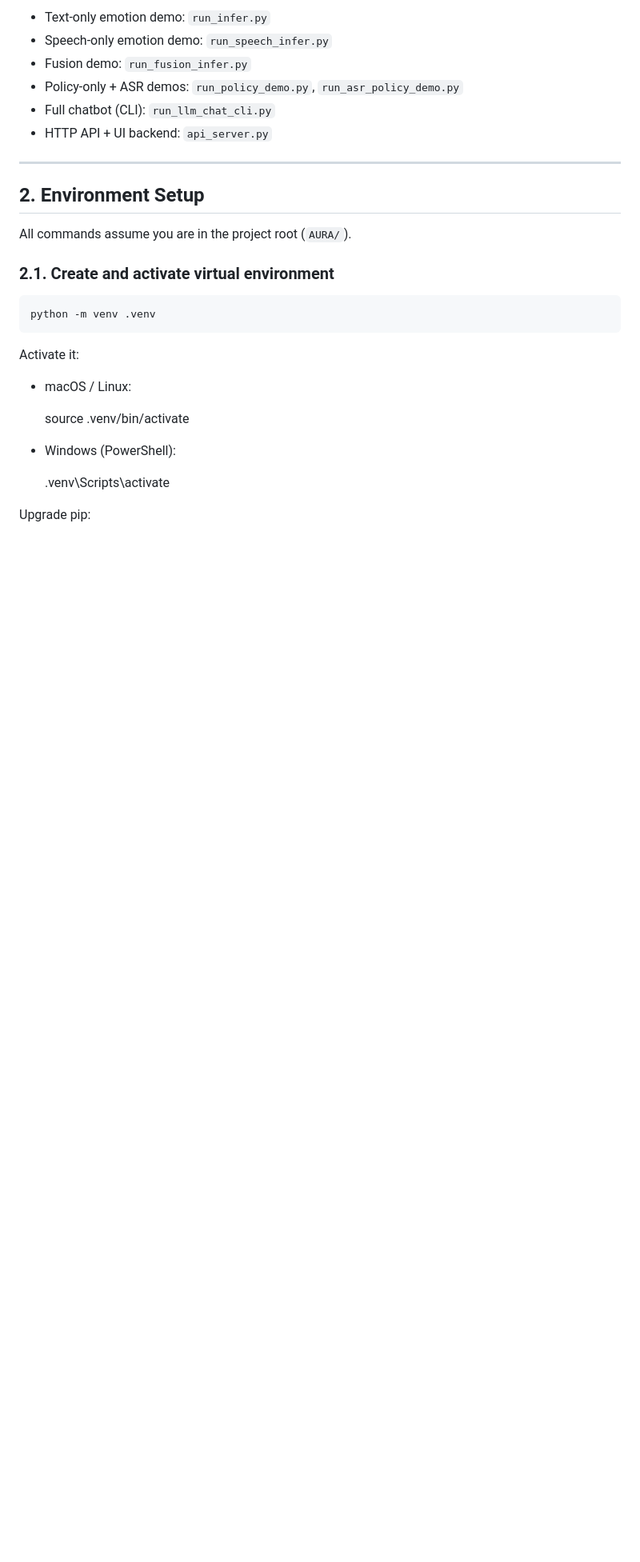
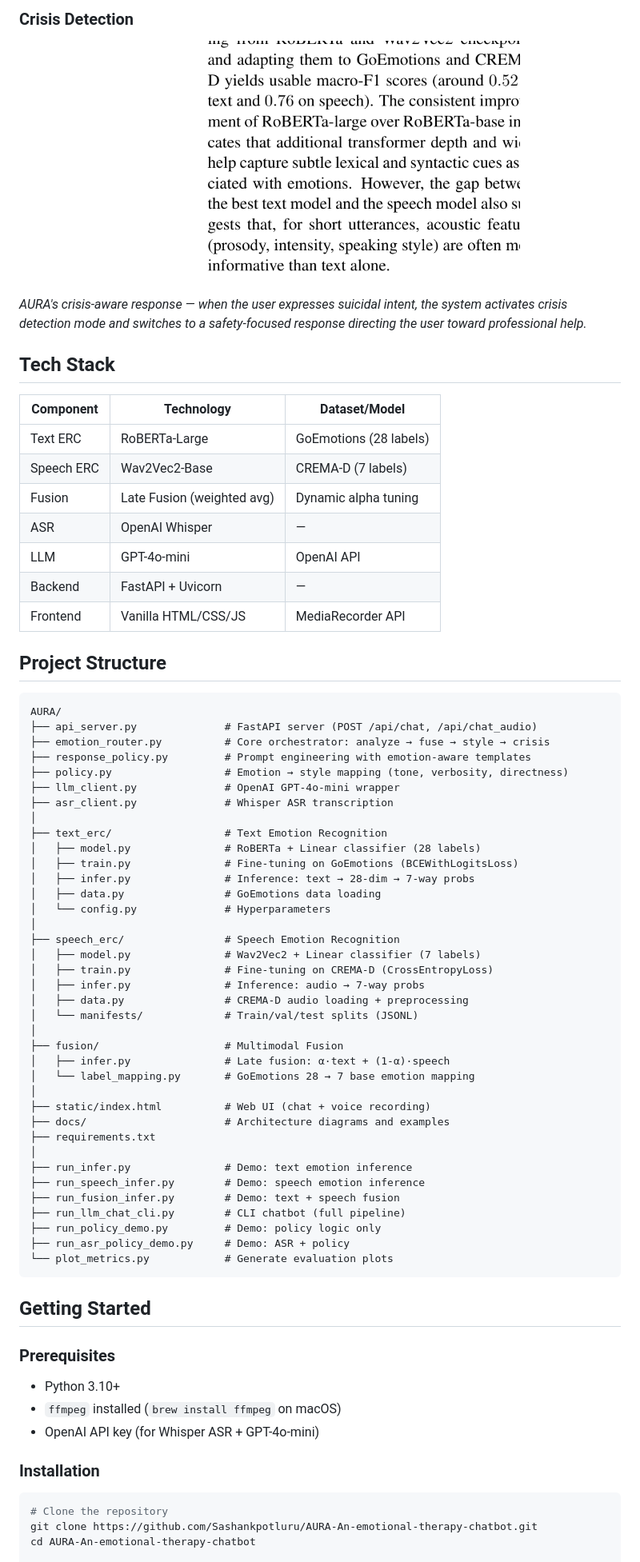
Before and after one commit to Sashankpotluru/AURA-An-emotional-therapy-chatbot, a Markdown page: README.md, the part around the change printed below. Shown: that part at 80% size. GitHub-like rendering; pictures changed too: docs/crisis_detection_example.png (added); blank space fills up the shorter version.

````diff
--- a/README.md
+++ b/README.md
@@ -91,29 +91,77 @@ Main entry points for running:
 
-- Text-only emotion demo: `run_infer.py`
-- Speech-only emotion demo: `run_speech_infer.py`
-- Fusion demo: `run_fusion_infer.py`
-- Policy-only + ASR demos: `run_policy_demo.py`, `run_asr_policy_demo.py`
-- Full chatbot (CLI): `run_llm_chat_cli.py`
-- HTTP API + UI backend: `api_server.py`
+### Crisis Detection
+<p align="center">
+  <img src="docs/crisis_detection_example.png" alt="Crisis Detection" width="500"/>
+</p>
 
-------------------------------------------------------------
-## 2. Environment Setup
+*AURA's crisis-aware response — when the user expresses suicidal intent, the system activates crisis detection mode and switches to a safety-focused response directing the user toward professional help.*
 
-All commands assume you are in the project root (`AURA/`).
+## Tech Stack
 
-### 2.1. Create and activate virtual environment
+| Component | Technology | Dataset/Model |
+|-----------|-----------|---------------|
+| Text ERC | RoBERTa-Large | GoEmotions (28 labels) |
+| Speech ERC | Wav2Vec2-Base | CREMA-D (7 labels) |
+| Fusion | Late Fusion (weighted avg) | Dynamic alpha tuning |
+| ASR | OpenAI Whisper | — |
+| LLM | GPT-4o-mini | OpenAI API |
+| Backend | FastAPI + Uvicorn | — |
+| Frontend | Vanilla HTML/CSS/JS | MediaRecorder API |
 
-    python -m venv .venv
+## Project Structure
 
-Activate it:
+```
+AURA/
+├── api_server.py              # FastAPI server (POST /api/chat, /api/chat_audio)
+├── emotion_router.py          # Core orchestrator: analyze → fuse → style → crisis
+├── response_policy.py         # Prompt engineering with emotion-aware templates
+├── policy.py                  # Emotion → style mapping (tone, verbosity, directness)
+├── llm_client.py              # OpenAI GPT-4o-mini wrapper
+├── asr_client.py              # Whisper ASR transcription
+│
+├── text_erc/                  # Text Emotion Recognition
+│   ├── model.py               # RoBERTa + Linear classifier (28 labels)
+│   ├── train.py               # Fine-tuning on GoEmotions (BCEWithLogitsLoss)
+│   ├── infer.py               # Inference: text → 28-dim → 7-way probs
+│   ├── data.py                # GoEmotions data loading
+│   └── config.py              # Hyperparameters
+│
+├── speech_erc/                # Speech Emotion Recognition
+│   ├── model.py               # Wav2Vec2 + Linear classifier (7 labels)
+│   ├── train.py               # Fine-tuning on CREMA-D (CrossEntropyLoss)
+│   ├── infer.py               # Inference: audio → 7-way probs
+│   ├── data.py                # CREMA-D audio loading + preprocessing
+│   └── manifests/             # Train/val/test splits (JSONL)
+│
+├── fusion/                    # Multimodal Fusion
+│   ├── infer.py               # Late fusion: α·text + (1-α)·speech
+│   └── label_mapping.py       # GoEmotions 28 → 7 base emotion mapping
+│
+├── static/index.html          # Web UI (chat + voice recording)
+├── docs/                      # Architecture diagrams and examples
+├── requirements.txt
+│
+├── run_infer.py               # Demo: text emotion inference
+├── run_speech_infer.py        # Demo: speech emotion inference
+├── run_fusion_infer.py        # Demo: text + speech fusion
+├── run_llm_chat_cli.py        # CLI chatbot (full pipeline)
+├── run_policy_demo.py         # Demo: policy logic only
+├── run_asr_policy_demo.py     # Demo: ASR + policy
+└── plot_metrics.py            # Generate evaluation plots
+```
 
-- macOS / Linux:
+## Getting Started
 
-    source .venv/bin/activate
+### Prerequisites
 
-- Windows (PowerShell):
+- Python 3.10+
+- `ffmpeg` installed (`brew install ffmpeg` on macOS)
+- OpenAI API key (for Whisper ASR + GPT-4o-mini)
 
-    .venv\Scripts\activate
+### Installation
 
-Upgrade pip:
+```bash
+# Clone the repository
+git clone https://github.com/Sashankpotluru/AURA-An-emotional-therapy-chatbot.git
+cd AURA-An-emotional-therapy-chatbot
 
````
Also changed, not shown: other parts of README.md (+129 -378 lines), docs/architecture.png (added), docs/chat_example_text.png (added), docs/chat_example_voice.png (added).
